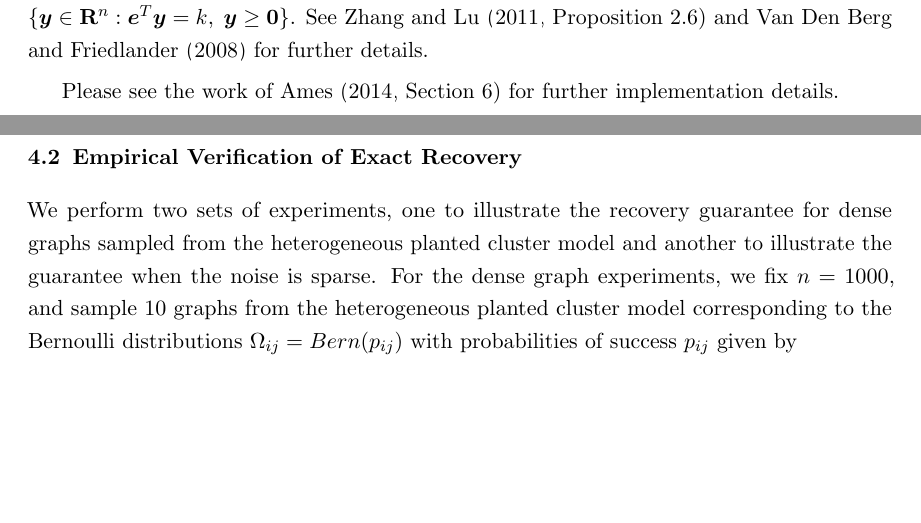
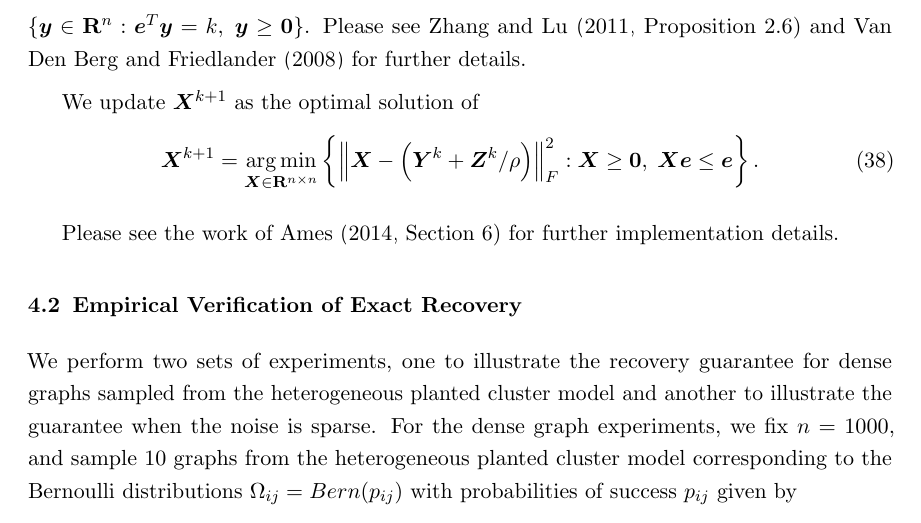
Before and after one commit to bpames/SKDC, a LaTeX paper (Manuscript/SKDC-man.tex): two parts of pages 20 and 21 of 31 before the commit and part of page 21 of 31 after it, the two joined at a grey line, cut so that both start at the same text, the shorter picture padded with empty space. Compiled offline with pdfLaTeX.

Commit message:
Started X-update section.
Added X subproblem.
Need to add discussion of solution.

```diff
--- a/Manuscript/SKDC-man.tex
+++ b/Manuscript/SKDC-man.tex
@@ -1484,6 +1484,11 @@ That is $Y^{k+1}$ is the projection of the matrix $\bs{U}^k := \X^k - (\W + \Z^k
 Such a projection can be computed explicitly by projecting the vector of eigenvalues $\bs{\lambda}^k$ of $\bs{U}^k$ onto the nonnegative simplex $\{\y \in \R^n: \e^T \y = k, \; \y \ge \bs 0\}$.
-See~\citet[Proposition~2.6] {zhang2011penalty} and \citet{van2008probing} for further details.
-
+Please see~\citet[Proposition~2.6] {zhang2011penalty} and \citet{van2008probing} for further details.
+
+% X-update.
+We update $\X^{k+1}$ as the optimal solution of
+\begin{equation}\label{eq:X-subprob}
+	\X^{k+1} = \argmin_{\X \in \R^{n\times n}} \bra{ \left\|\X - \rbra{\Y^k + \Z^k/\rho} \right\|^2_F: \X \ge \0, \; \X \e \le \e }.
+\end{equation}
 
 
 
```
Also changed, not shown: Manuscript/SKDC-man.pdf, Manuscript/SKDC-man.tex (4 more changed lines), 5 other files.
